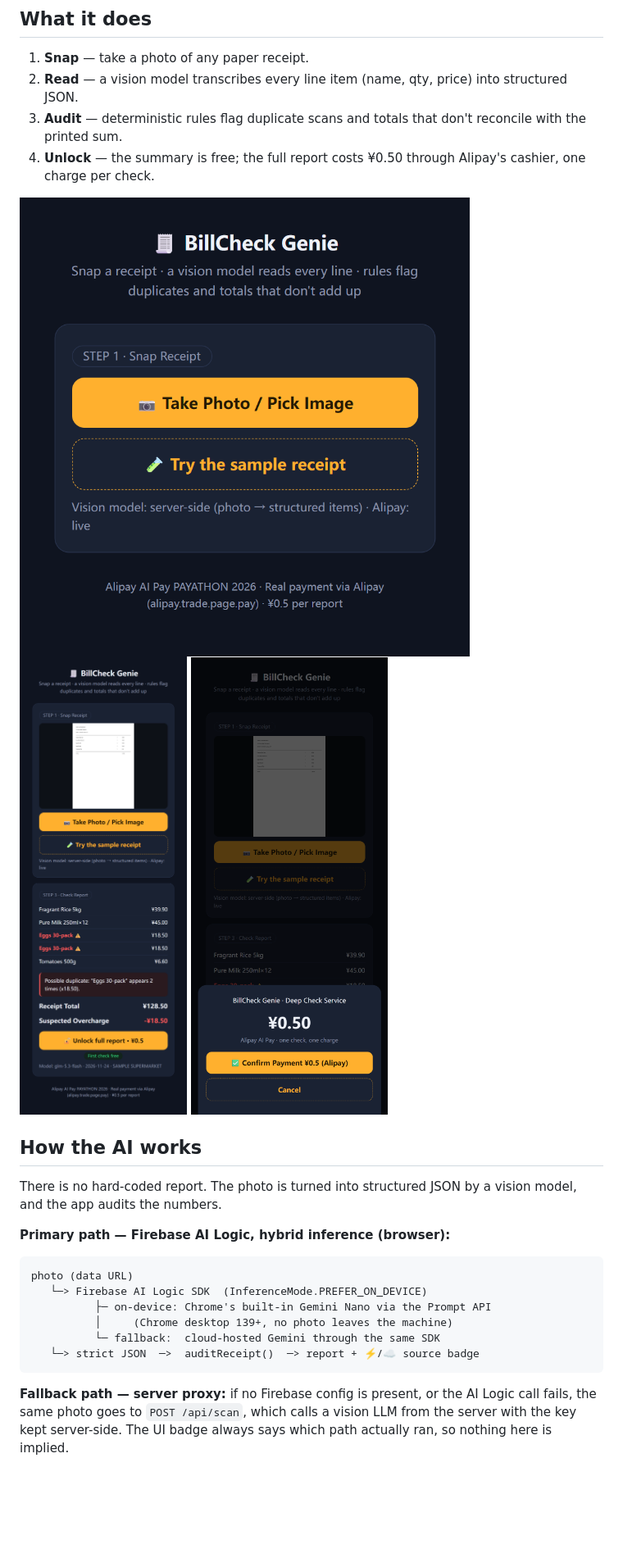
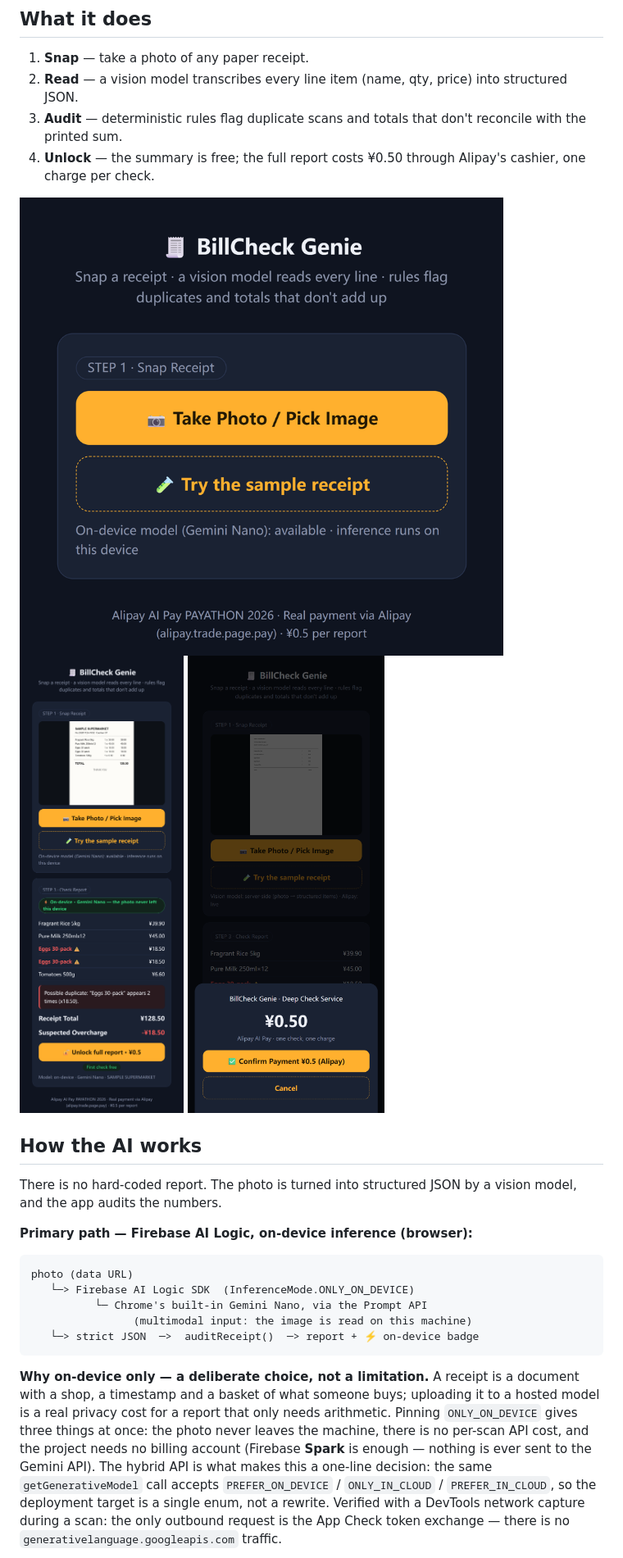
Before and after one commit to qq-exe/billcheck-genie, a Markdown page: README.md, the part around one of its changes. Shown at 82% size. Rendered like a GitHub page; pictures changed too: docs/01-home.png, docs/02-report.png; blank space fills up the shorter version.

````diff
--- a/README.md
+++ b/README.md
@@ -27,18 +27,23 @@ Built for **Alipay AI Pay PAYATHON 2026** (Vibe Pay / machine-pay track), **SLAY
 
 There is no hard-coded report. The photo is turned into structured JSON by a vision model, and the app audits the numbers.
 
-**Primary path — Firebase AI Logic, hybrid inference (browser):**
+**Primary path — Firebase AI Logic, on-device inference (browser):**
 
 ```
 photo (data URL)
-   └─> Firebase AI Logic SDK  (InferenceMode.PREFER_ON_DEVICE)
-          ├─ on-device: Chrome's built-in Gemini Nano via the Prompt API
-          │     (Chrome desktop 139+, no photo leaves the machine)
-          └─ fallback:  cloud-hosted Gemini through the same SDK
-   └─> strict JSON  ─>  auditReceipt()  ─> report + ⚡/☁️ source badge
+   └─> Firebase AI Logic SDK  (InferenceMode.ONLY_ON_DEVICE)
+          └─ Chrome's built-in Gemini Nano, via the Prompt API
+                (multimodal input: the image is read on this machine)
+   └─> strict JSON  ─>  auditReceipt()  ─> report + ⚡ on-device badge
 ```
 
-**Fallback path — server proxy:** if no Firebase config is present, or the AI Logic call fails,
-the same photo goes to `POST /api/scan`, which calls a vision LLM from the server with the key
-kept server-side. The UI badge always says which path actually ran, so nothing here is implied.
+**Why on-device only — a deliberate choice, not a limitation.** A receipt is a document with a shop,
+a timestamp and a basket of what someone buys; uploading it to a hosted model is a real privacy cost
+for a report that only needs arithmetic. Pinning `ONLY_ON_DEVICE` gives three things at once:
+the photo never leaves the machine, there is no per-scan API cost, and the project needs no billing
+account (Firebase **Spark** is enough — nothing is ever sent to the Gemini API). The hybrid API is
+what makes this a one-line decision: the same `getGenerativeModel` call accepts
+`PREFER_ON_DEVICE` / `ONLY_IN_CLOUD` / `PREFER_IN_CLOUD`, so the deployment target is a single enum,
+not a rewrite. Verified with a DevTools network capture during a scan: the only outbound request is
+the App Check token exchange — there is no `generativelanguage.googleapis.com` traffic.
 
````
Also changed, not shown: other parts of README.md (+21 -9 lines), 3 other files.
